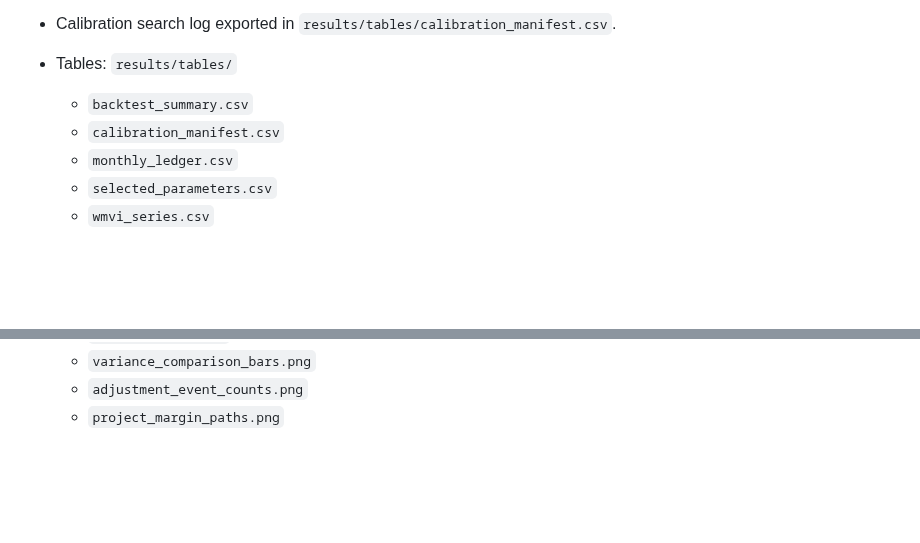
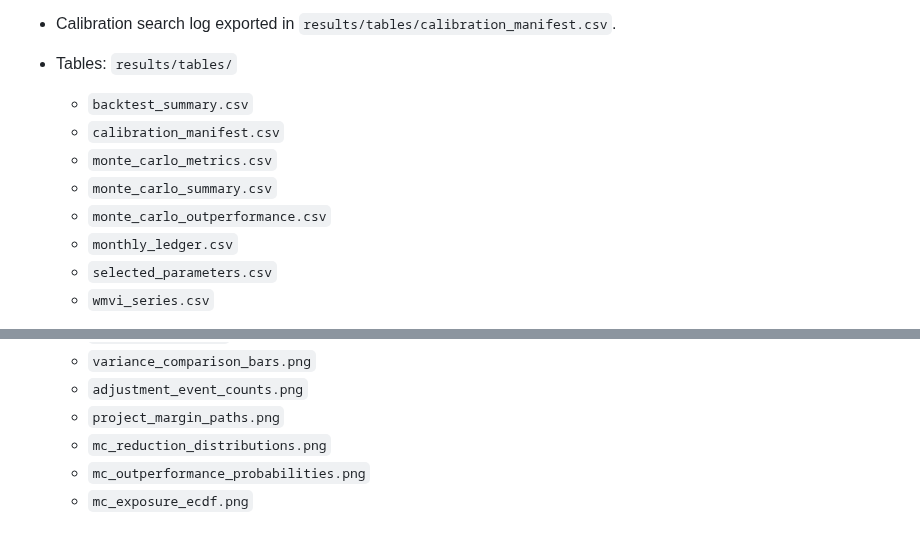
Before and after one commit to gavacharles/DAM_Adaptive_Governance_Paper, a Markdown page: README.md, 2 parts joined by grey strips. Drawn GitHub-style; blank space fills up the shorter version.

Commit message:
Add Monte Carlo robustness run with new visualisations and report updates

```diff
--- a/README.md
+++ b/README.md
@@ -58,6 +58,9 @@ Current run status (2026-08-12):
 - Tables: `results/tables/`
   - `backtest_summary.csv`
   - `calibration_manifest.csv`
+  - `monte_carlo_metrics.csv`
+  - `monte_carlo_summary.csv`
+  - `monte_carlo_outperformance.csv`
   - `monthly_ledger.csv`
   - `selected_parameters.csv`
   - `wmvi_series.csv`
@@ -71,3 +74,6 @@ Current run status (2026-08-12):
   - `variance_comparison_bars.png`
   - `adjustment_event_counts.png`
   - `project_margin_paths.png`
+  - `mc_reduction_distributions.png`
+  - `mc_outperformance_probabilities.png`
+  - `mc_exposure_ecdf.png`
```
Also changed, not shown: manuscript/DAM_paper_draft.md (+23 -0 lines), results/figures/mc_exposure_ecdf.png (added), results/figures/mc_outperformance_probabilities.png (added), results/figures/mc_reduction_distributions.png (added), 4 other files.
